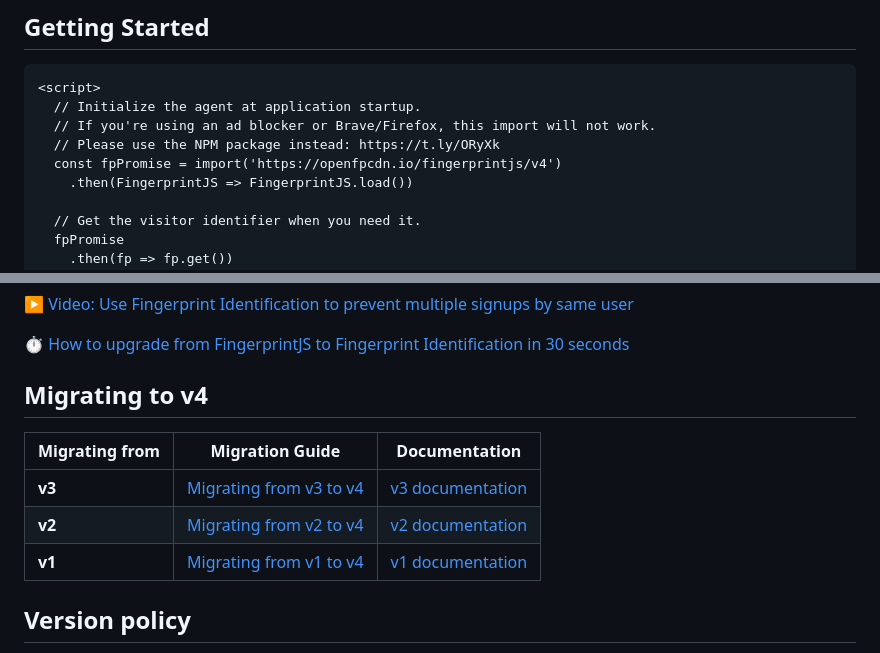
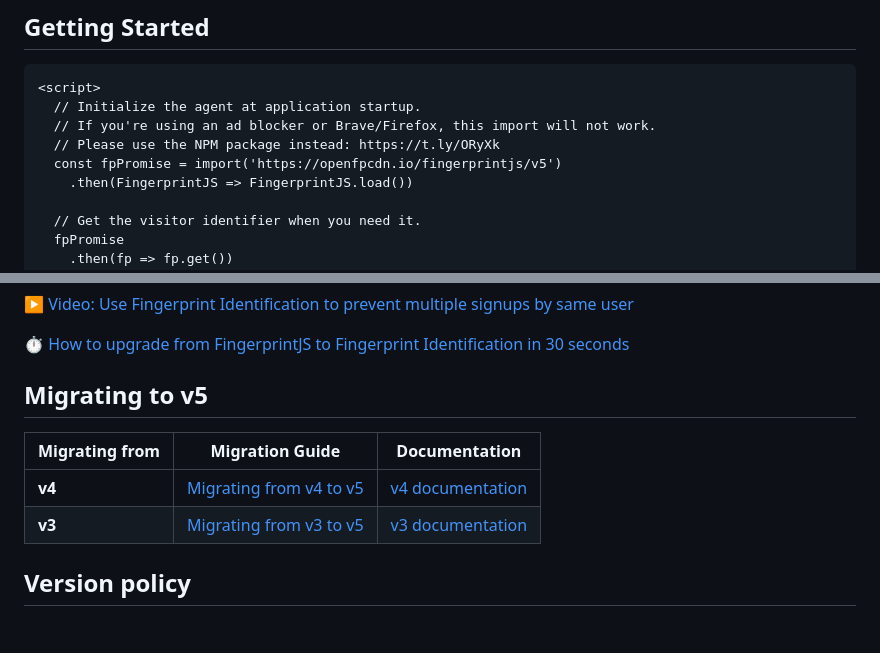
Before and after one commit to fingerprintjs/fingerprintjs, a Markdown page: readme.md, 2 parts joined by grey strips. Drawn GitHub-style; blank space fills up the shorter version.

Commit message:
fix: update docs

```diff
--- a/readme.md
+++ b/readme.md
@@ -36,7 +36,7 @@ Now, try visiting the same page in private / incognito mode and notice how the v
   // Initialize the agent at application startup.
   // If you're using an ad blocker or Brave/Firefox, this import will not work.
   // Please use the NPM package instead: https://t.ly/ORyXk
-  const fpPromise = import('https://openfpcdn.io/fingerprintjs/v4')
+  const fpPromise = import('https://openfpcdn.io/fingerprintjs/v5')
     .then(FingerprintJS => FingerprintJS.load())
 
   // Get the visitor identifier when you need it.
@@ -92,13 +92,12 @@ Check out our [comparison table](docs/comparison.md) for a detailed breakdown of
 
 ⏱️ [How to upgrade from FingerprintJS to Fingerprint Identification in 30 seconds](https://dev.fingerprint.com/docs/migrating-from-fingerprintjs-to-fingerprint-pro#migrating-from-fingerprintjs-v4-source-available-to-pro)
 
-## Migrating to v4
+## Migrating to v5
 
 | Migrating from | Migration Guide | Documentation |
 |----------|-----------|-----------|
-| **v3** | [Migrating from v3 to v4](docs/migration/v3_v4.md) | [v3 documentation](https://github.com/fingerprintjs/fingerprintjs/tree/v3) |
-| **v2** | [Migrating from v2 to v4](docs/migration/v2_v4.md) | [v2 documentation](https://github.com/fingerprintjs/fingerprintjs/tree/v2) |
-| **v1** | [Migrating from v1 to v4](docs/migration/v1_v4.md) | [v1 documentation](https://github.com/fingerprintjs/fingerprintjs/tree/1.8.6) |
+| **v4** | [Migrating from v4 to v5](docs/migration/v4_v5.md) | [v4 documentation](https://github.com/fingerprintjs/fingerprintjs/tree/v4) |
+| **v3** | [Migrating from v3 to v5](docs/migration/v3_v5.md) | [v3 documentation](https://github.com/fingerprintjs/fingerprintjs/tree/v3) |
 
 ## Version policy
 
```
